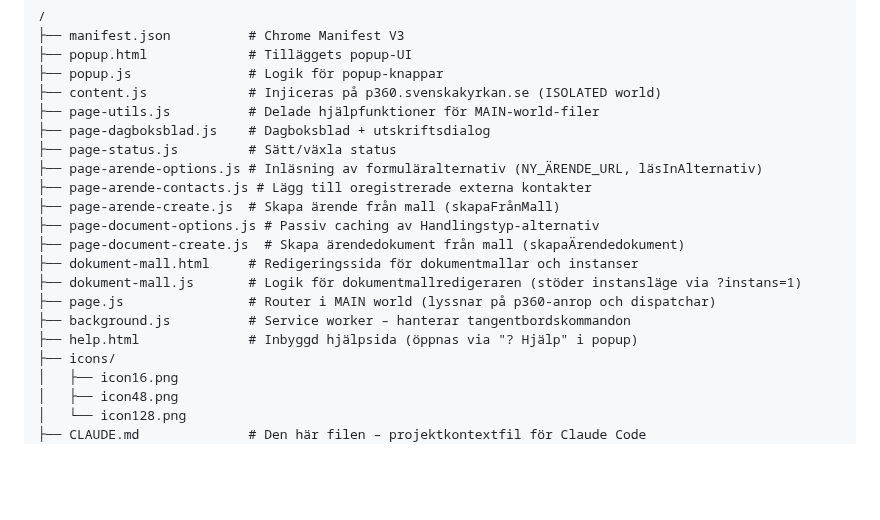
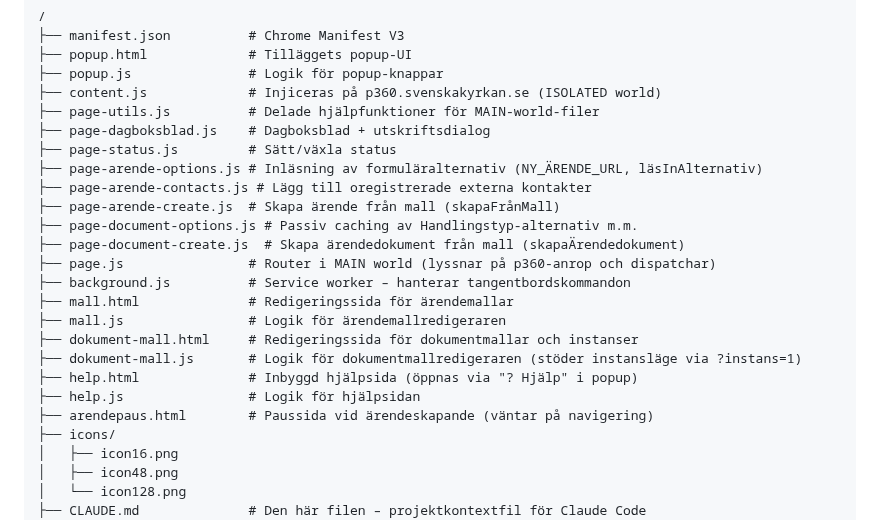
Before and after one commit to Armandur/svk-p360-ext, a Markdown page: CLAUDE.md, the part around the change. Drawn GitHub-style; blank space fills up the shorter version.

```diff
--- a/CLAUDE.md
+++ b/CLAUDE.md
@@ -938,13 +938,17 @@ visar/döljer fält. Alla kategorier har samma grund av fält (titel, handlingst
 ├── page-arende-options.js # Inläsning av formuläralternativ (NY_ÄRENDE_URL, läsInAlternativ)
 ├── page-arende-contacts.js # Lägg till oregistrerade externa kontakter
 ├── page-arende-create.js  # Skapa ärende från mall (skapaFrånMall)
-├── page-document-options.js # Passiv caching av Handlingstyp-alternativ
+├── page-document-options.js # Passiv caching av Handlingstyp-alternativ m.m.
 ├── page-document-create.js  # Skapa ärendedokument från mall (skapaÄrendedokument)
+├── page.js                # Router i MAIN world (lyssnar på p360-anrop och dispatchar)
+├── background.js          # Service worker – hanterar tangentbordskommandon
+├── mall.html              # Redigeringssida för ärendemallar
+├── mall.js                # Logik för ärendemallredigeraren
 ├── dokument-mall.html     # Redigeringssida för dokumentmallar och instanser
 ├── dokument-mall.js       # Logik för dokumentmallredigeraren (stöder instansläge via ?instans=1)
-├── page.js                # Router i MAIN world (lyssnar på p360-anrop och dispatchar)
-├── background.js          # Service worker – hanterar tangentbordskommandon
 ├── help.html              # Inbyggd hjälpsida (öppnas via "? Hjälp" i popup)
+├── help.js                # Logik för hjälpsidan
+├── arendepaus.html        # Paussida vid ärendeskapande (väntar på navigering)
 ├── icons/
 │   ├── icon16.png
 │   ├── icon48.png
```
Also changed, not shown: ROADMAP.md (+41 -85 lines).
